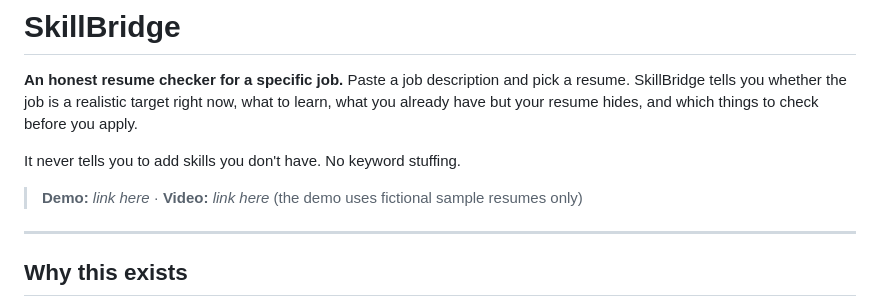
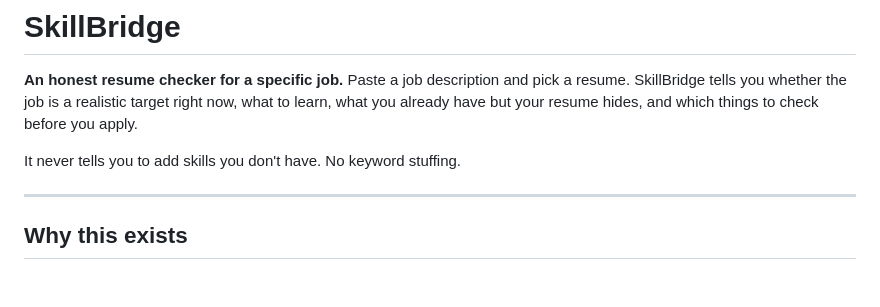
Before and after one commit to SushmithaSudharsan/skillbridge-agent, a Markdown page: README.md, the part around the change. Drawn GitHub-style; blank space fills up the shorter version.

```diff
--- a/README.md
+++ b/README.md
@@ -3,8 +3,6 @@
 **An honest resume checker for a specific job.** Paste a job description and pick a resume. SkillBridge tells you whether the job is a realistic target right now, what to learn, what you already have but your resume hides, and which things to check before you apply.
 
 It never tells you to add skills you don't have. No keyword stuffing.
-
-> **Demo:** _link here_ · **Video:** _link here_ (the demo uses fictional sample resumes only)
 
 ---
 
```
